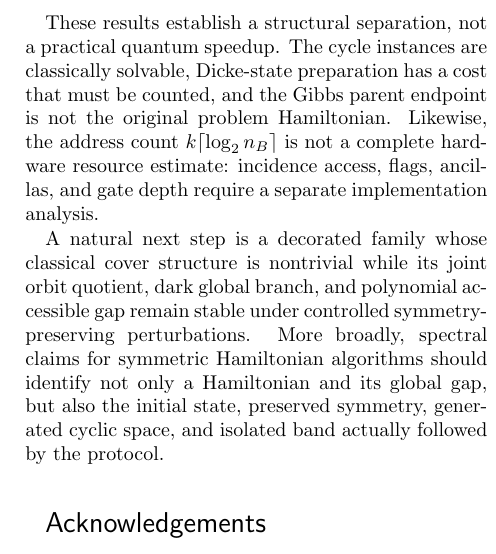
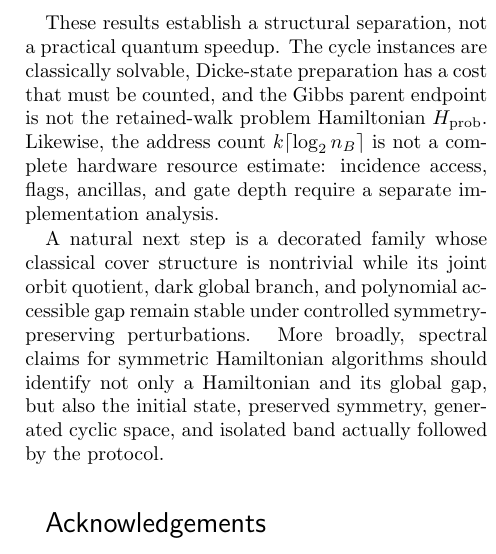
Before and after one commit to fsluiz/manuscript-encoding-symmetry-limits, a LaTeX document (main_rewrite.tex, which reads sections/sec_rewrite_outlook.tex): part of one column of page 11 of 19, cut so that both start at the same text. Compiled offline with pdfLaTeX.

Commit message:
Remove migration-era wording from the release source

```diff
--- a/sections/sec_rewrite_outlook.tex
+++ b/sections/sec_rewrite_outlook.tex
@@ -96,7 +96,7 @@ Hamiltonian-access model.
 These results establish a structural separation, not a practical quantum
 speedup.  The cycle instances are classically solvable, Dicke-state
 preparation has a cost that must be counted, and the Gibbs parent endpoint is
-not the original problem Hamiltonian.  Likewise, the address count
+not the retained-walk problem Hamiltonian $H_{\rm prob}$.  Likewise, the address count
 $k\lceil\log_2n_B\rceil$ is not a complete hardware resource estimate:
 incidence access, flags, ancillas, and gate depth require a separate
 implementation analysis.
```
Also changed, not shown: main_rewrite.tex (+0 -2 lines), refs.bib (+1 -3 lines), main_rewrite.pdf, sections/sec_rewrite_outlook.tex (2 more changed lines).
